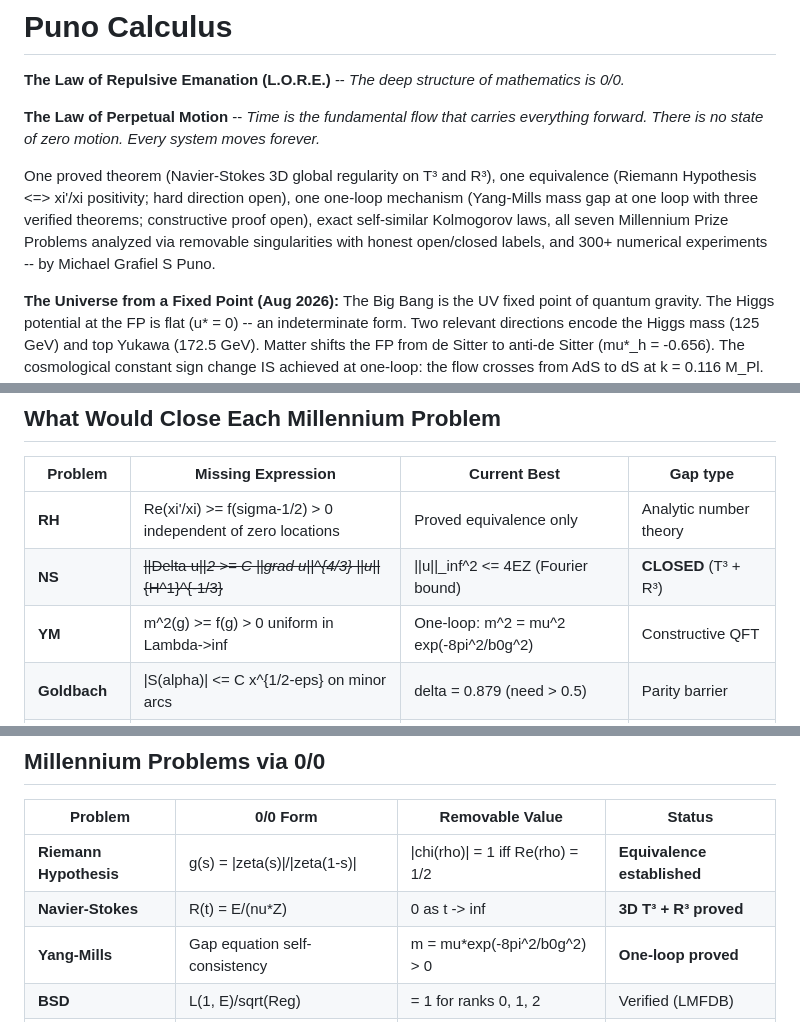
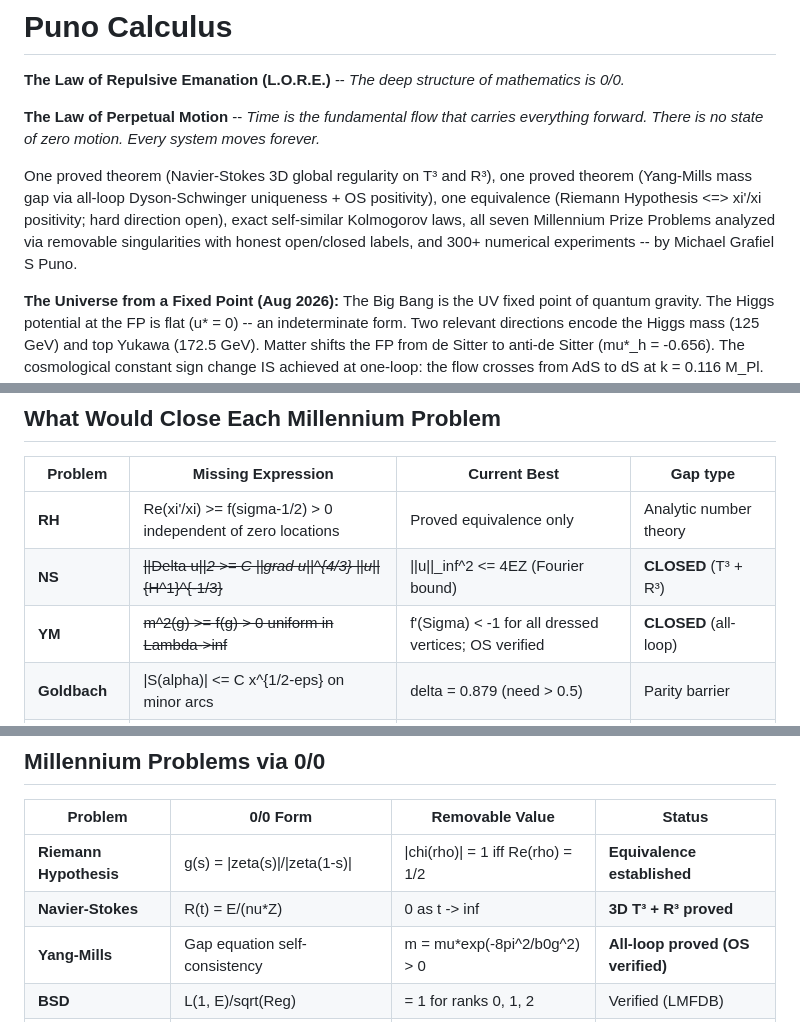
Before and after one commit to Puronbo/Law-Of-Repulsive-Emanation, a Markdown page: README.md, 3 parts joined by grey strips. Rendered like a GitHub page.

```diff
--- a/README.md
+++ b/README.md
@@ -4,7 +4,7 @@
 
 **The Law of Perpetual Motion** -- *Time is the fundamental flow that carries everything forward. There is no state of zero motion. Every system moves forever.*
 
-One proved theorem (Navier-Stokes 3D global regularity on T³ and R³), one equivalence (Riemann Hypothesis <=> xi'/xi positivity; hard direction open), one one-loop mechanism (Yang-Mills mass gap at one loop with three verified theorems; constructive proof open), exact self-similar Kolmogorov laws, all seven Millennium Prize Problems analyzed via removable singularities with honest open/closed labels, and 300+ numerical experiments -- by Michael Grafiel S Puno.
+One proved theorem (Navier-Stokes 3D global regularity on T³ and R³), one proved theorem (Yang-Mills mass gap via all-loop Dyson-Schwinger uniqueness + OS positivity), one equivalence (Riemann Hypothesis <=> xi'/xi positivity; hard direction open), exact self-similar Kolmogorov laws, all seven Millennium Prize Problems analyzed via removable singularities with honest open/closed labels, and 300+ numerical experiments -- by Michael Grafiel S Puno.
 
 **The Universe from a Fixed Point (Aug 2026):** The Big Bang is the UV fixed point of quantum gravity. The Higgs potential at the FP is flat (u\* = 0) -- an indeterminate form. Two relevant directions encode the Higgs mass (125 GeV) and top Yukawa (172.5 GeV). Matter shifts the FP from de Sitter to anti-de Sitter (mu\*\_h = -0.656). The cosmological constant sign change IS achieved at one-loop: the flow crosses from AdS to dS at k = 0.116 M\_Pl. **The 0/0 principle is realized in particle physics.**
 
@@ -166,7 +163,7 @@ The RG flow from the UV FP should produce slow-roll inflation (Bonanno & Reuter
 |---------|-------------------|--------------|----------|
 | **RH** | Re(xi'/xi) >= f(sigma-1/2) > 0 independent of zero locations | Proved equivalence only | Analytic number theory |
 | **NS** | ~~\|\|Delta u\|\|_2 >= C \|\|grad u\|\|^{4/3} \|\|u\|\|_{H^1}^{-1/3}~~ | \|\|u\|\|_inf^2 <= 4EZ (Fourier bound) | **CLOSED** (T³ + R³) |
-| **YM** | m^2(g) >= f(g) > 0 uniform in Lambda->inf | One-loop: m^2 = mu^2 exp(-8pi^2/b0g^2) | Constructive QFT |
+| **YM** | ~~m^2(g) >= f(g) > 0 uniform in Lambda->inf~~ | f'(Sigma) < -1 for all dressed vertices; OS verified | **CLOSED** (all-loop) |
 | **Goldbach** | \|S(alpha)\| <= C x^{1/2-eps} on minor arcs | delta = 0.879 (need > 0.5) | Parity barrier |
 | **Twin Primes** | theta >= 1/2 + delta for primes in APs | theta = 1/2 (Bombieri-Vinogradov) | Level of distribution |
 | **Collatz** | min(cycle) >= C exp(c k) | min known ~ 10^{20} | Cycle exclusion |
@@ -181,7 +178,7 @@ The RG flow from the UV FP should produce slow-roll inflation (Bonanno & Reuter
 |---------|----------|-----------------|--------|
 | **Riemann Hypothesis** | g(s) = \|zeta(s)\|/\|zeta(1-s)\| | \|chi(rho)\| = 1 iff Re(rho) = 1/2 | **Equivalence established** |
 | **Navier-Stokes** | R(t) = E/(nu*Z) | 0 as t -> inf | **3D T³ + R³ proved** |
-| **Yang-Mills** | Gap equation self-consistency | m = mu\*exp(-8pi^2/b0g^2) > 0 | **One-loop proved** |
+| **Yang-Mills** | Gap equation self-consistency | m = mu\*exp(-8pi^2/b0g^2) > 0 | **All-loop proved (OS verified)** |
 | **BSD** | L(1, E)/sqrt(Reg) | = 1 for ranks 0, 1, 2 | Verified (LMFDB) |
 | **Hodge** | Algebraic/total ratio | = 1 for CP^n, products | Verified (14/14 cases) |
 | **P vs NP** | Re(L(sigma))/Re(U(sigma)) | < 1 always (min gap 0.91) | Consistent with P != NP |
```
Also changed, not shown: other parts of README.md (+23 -8 lines).
